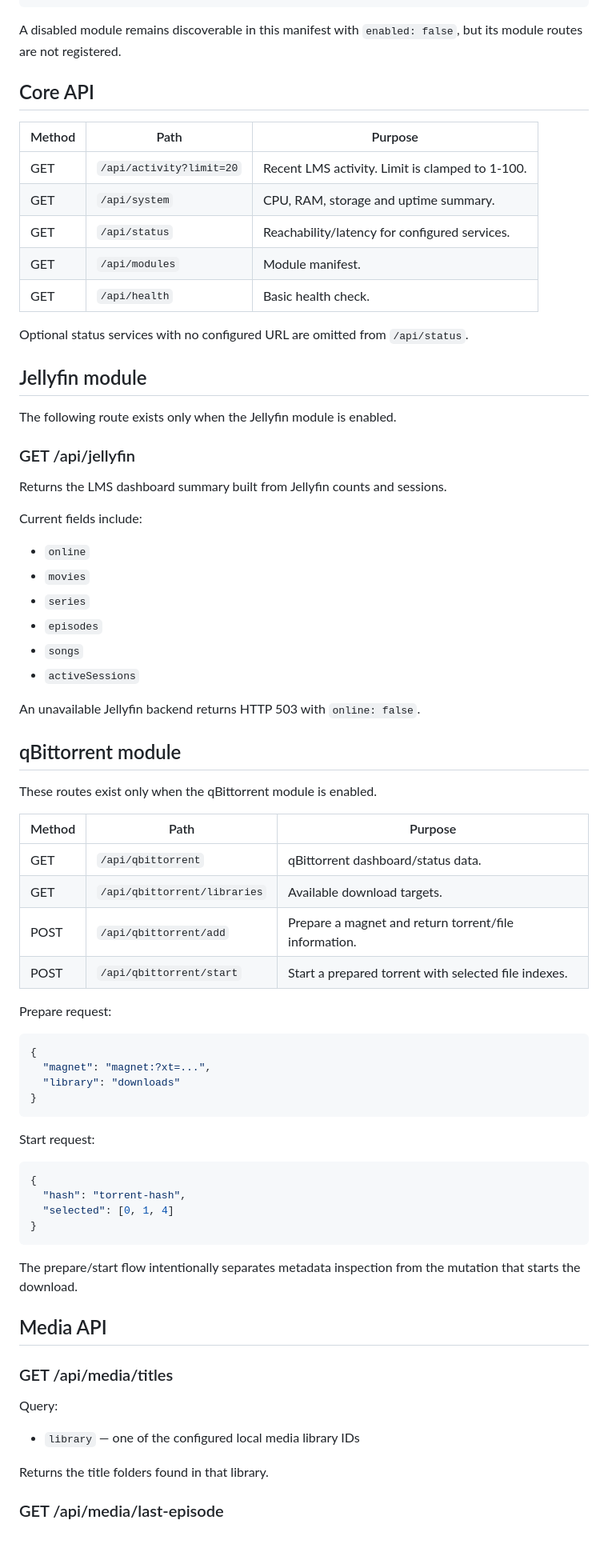
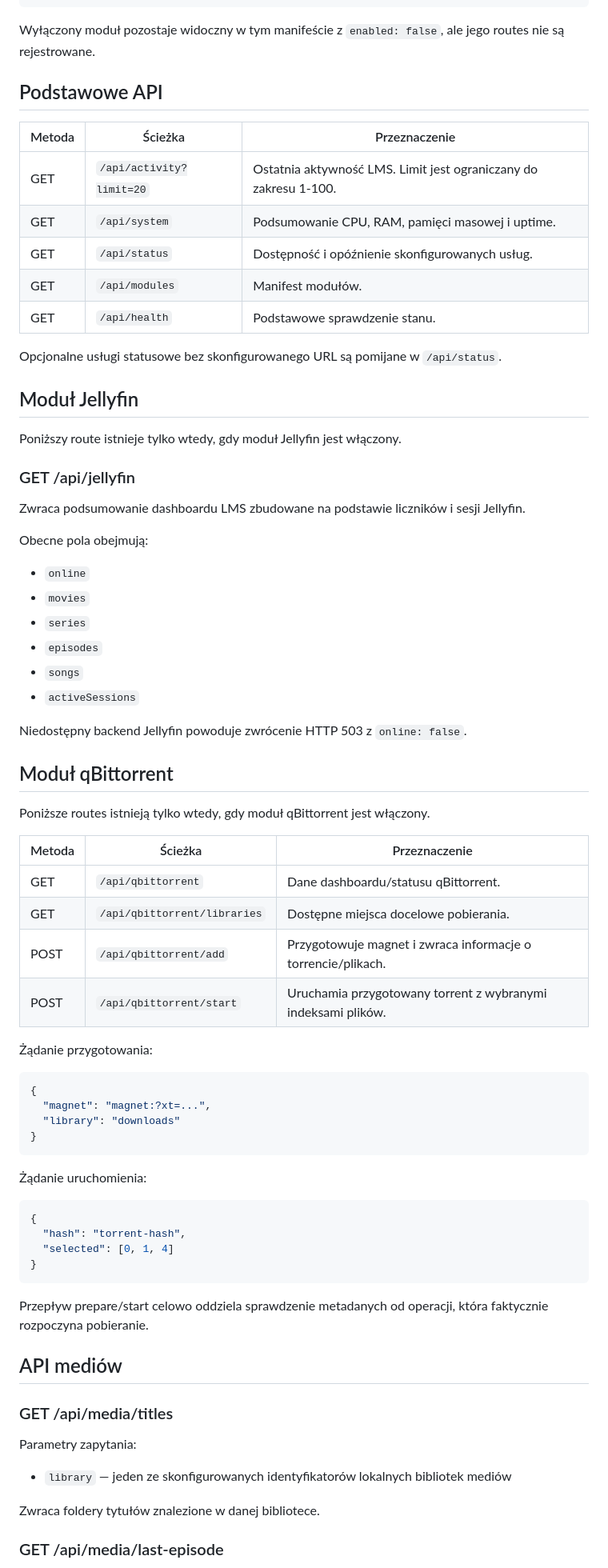
Before and after one commit to Ludius100/ludiusms, a Markdown page: docs/api.md, the part around one of its changes. Shown at 80% size. Drawn GitHub-style; blank space fills up the shorter version.

````diff
--- a/docs/api.md
+++ b/docs/api.md
@@ -41,29 +41,29 @@ Example:
 }
 ```
 
-A disabled module remains discoverable in this manifest with `enabled: false`, but its module routes are not registered.
+Wyłączony moduł pozostaje widoczny w tym manifeście z `enabled: false`, ale jego routes nie są rejestrowane.
 
-## Core API
+## Podstawowe API
 
-| Method | Path | Purpose |
+| Metoda | Ścieżka | Przeznaczenie |
 | --- | --- | --- |
-| GET | `/api/activity?limit=20` | Recent LMS activity. Limit is clamped to 1-100. |
-| GET | `/api/system` | CPU, RAM, storage and uptime summary. |
-| GET | `/api/status` | Reachability/latency for configured services. |
-| GET | `/api/modules` | Module manifest. |
-| GET | `/api/health` | Basic health check. |
+| GET | `/api/activity?limit=20` | Ostatnia aktywność LMS. Limit jest ograniczany do zakresu 1-100. |
+| GET | `/api/system` | Podsumowanie CPU, RAM, pamięci masowej i uptime. |
+| GET | `/api/status` | Dostępność i opóźnienie skonfigurowanych usług. |
+| GET | `/api/modules` | Manifest modułów. |
+| GET | `/api/health` | Podstawowe sprawdzenie stanu. |
 
-Optional status services with no configured URL are omitted from `/api/status`.
+Opcjonalne usługi statusowe bez skonfigurowanego URL są pomijane w `/api/status`.
 
-## Jellyfin module
+## Moduł Jellyfin
 
-The following route exists only when the Jellyfin module is enabled.
+Poniższy route istnieje tylko wtedy, gdy moduł Jellyfin jest włączony.
 
 ### GET /api/jellyfin
 
-Returns the LMS dashboard summary built from Jellyfin counts and sessions.
+Zwraca podsumowanie dashboardu LMS zbudowane na podstawie liczników i sesji Jellyfin.
 
-Current fields include:
+Obecne pola obejmują:
 
 - `online`
 - `movies`
@@ -72,20 +72,20 @@ Current fields include:
 - `songs`
 - `activeSessions`
 
-An unavailable Jellyfin backend returns HTTP 503 with `online: false`.
+Niedostępny backend Jellyfin powoduje zwrócenie HTTP 503 z `online: false`.
 
-## qBittorrent module
+## Moduł qBittorrent
 
-These routes exist only when the qBittorrent module is enabled.
+Poniższe routes istnieją tylko wtedy, gdy moduł qBittorrent jest włączony.
 
-| Method | Path | Purpose |
+| Metoda | Ścieżka | Przeznaczenie |
 | --- | --- | --- |
-| GET | `/api/qbittorrent` | qBittorrent dashboard/status data. |
-| GET | `/api/qbittorrent/libraries` | Available download targets. |
-| POST | `/api/qbittorrent/add` | Prepare a magnet and return torrent/file information. |
-| POST | `/api/qbittorrent/start` | Start a prepared torrent with selected file indexes. |
+| GET | `/api/qbittorrent` | Dane dashboardu/statusu qBittorrent. |
+| GET | `/api/qbittorrent/libraries` | Dostępne miejsca docelowe pobierania. |
+| POST | `/api/qbittorrent/add` | Przygotowuje magnet i zwraca informacje o torrencie/plikach. |
+| POST | `/api/qbittorrent/start` | Uruchamia przygotowany torrent z wybranymi indeksami plików. |
 
-Prepare request:
+Żądanie przygotowania:
 
 ```json
 {
@@ -94,7 +94,7 @@ Prepare request:
 }
 ```
 
-Start request:
+Żądanie uruchomienia:
 
 ```json
 {
@@ -103,17 +103,17 @@ Start request:
 }
 ```
 
-The prepare/start flow intentionally separates metadata inspection from the mutation that starts the download.
+Przepływ prepare/start celowo oddziela sprawdzenie metadanych od operacji, która faktycznie rozpoczyna pobieranie.
 
-## Media API
+## API mediów
 
 ### GET /api/media/titles
 
-Query:
+Parametry zapytania:
 
-- `library` — one of the configured local media library IDs
+- `library` — jeden ze skonfigurowanych identyfikatorów lokalnych bibliotek mediów
 
-Returns the title folders found in that library.
+Zwraca foldery tytułów znalezione w danej bibliotece.
 
 ### GET /api/media/last-episode
 
````
Also changed, not shown: other parts of docs/api.md (+46 -46 lines), docs/configuration.md (+50 -50 lines).
